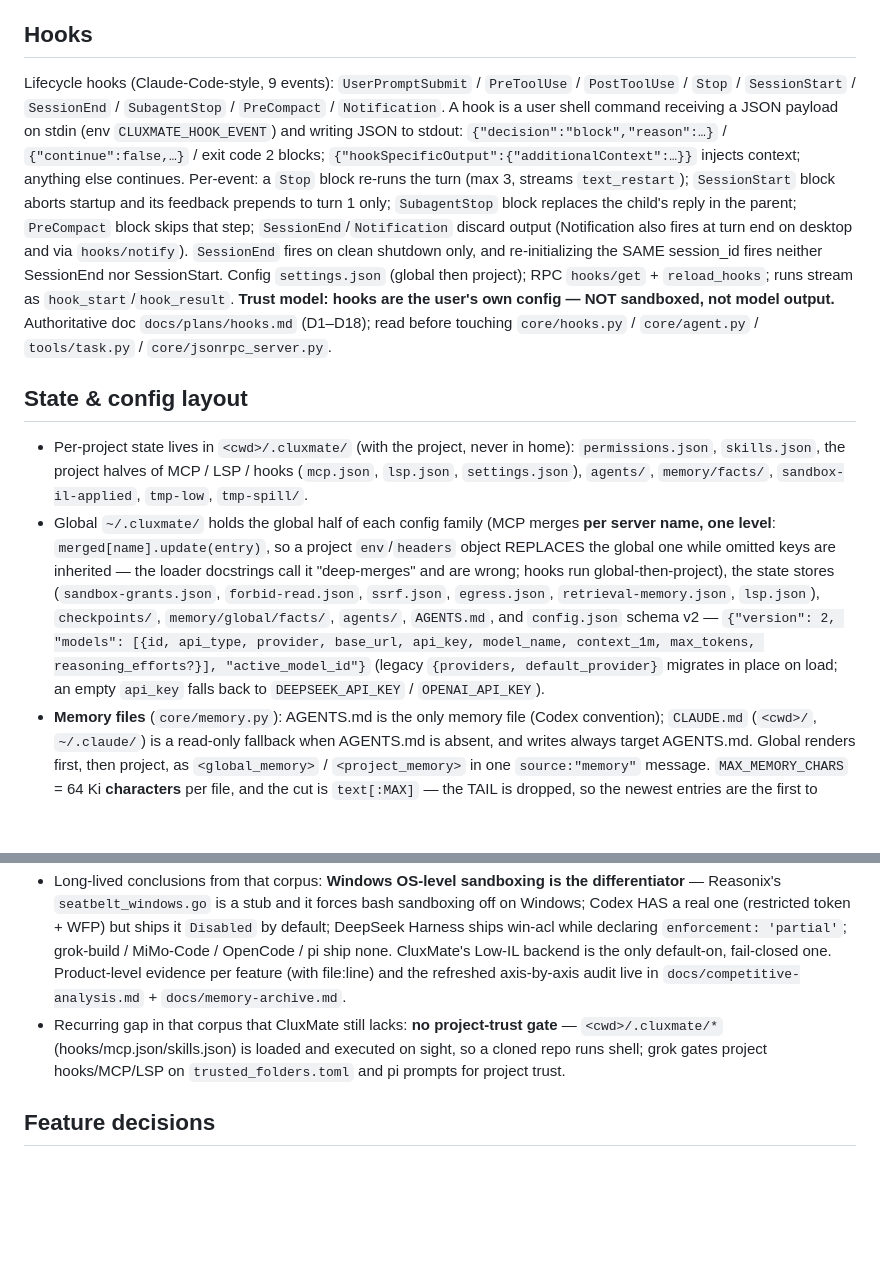
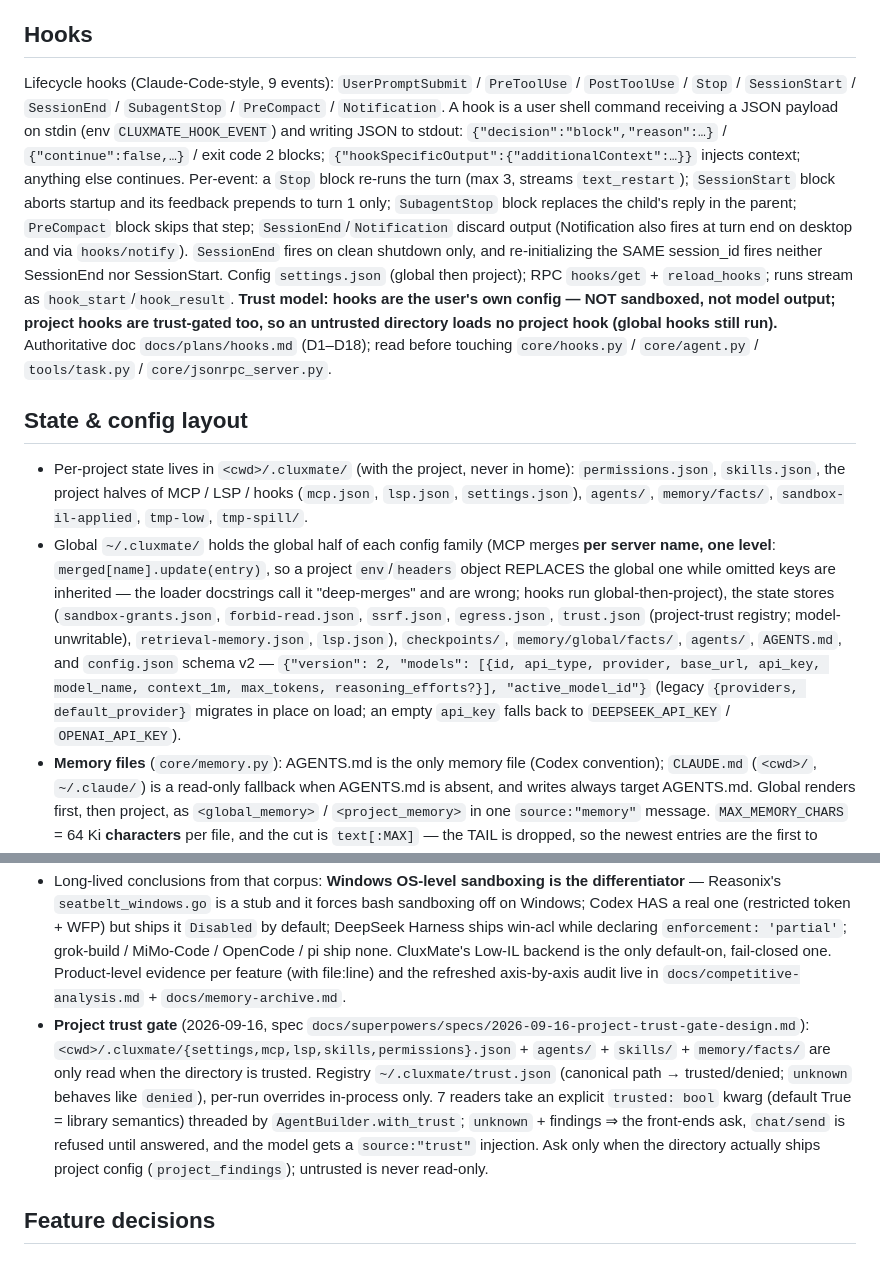
Before and after one commit to r1c7/CluxMate, a Markdown page: AGENTS.md, 2 parts joined by grey strips. Drawn GitHub-style; blank space fills up the shorter version.

Commit message:
docs(memory): record the project trust gate

```diff
--- a/AGENTS.md
+++ b/AGENTS.md
@@ -34,12 +34,12 @@ Two enforcement boundaries sit behind the permissions policy (`core/permissions.
 
 ## Hooks
 
-Lifecycle hooks (Claude-Code-style, 9 events): `UserPromptSubmit` / `PreToolUse` / `PostToolUse` / `Stop` / `SessionStart` / `SessionEnd` / `SubagentStop` / `PreCompact` / `Notification`. A hook is a user shell command receiving a JSON payload on stdin (env `CLUXMATE_HOOK_EVENT`) and writing JSON to stdout: `{"decision":"block","reason":…}` / `{"continue":false,…}` / exit code 2 blocks; `{"hookSpecificOutput":{"additionalContext":…}}` injects context; anything else continues. Per-event: a `Stop` block re-runs the turn (max 3, streams `text_restart`); `SessionStart` block aborts startup and its feedback prepends to turn 1 only; `SubagentStop` block replaces the child's reply in the parent; `PreCompact` block skips that step; `SessionEnd`/`Notification` discard output (Notification also fires at turn end on desktop and via `hooks/notify`). `SessionEnd` fires on clean shutdown only, and re-initializing the SAME session_id fires neither SessionEnd nor SessionStart. Config `settings.json` (global then project); RPC `hooks/get` + `reload_hooks`; runs stream as `hook_start`/`hook_result`. **Trust model: hooks are the user's own config — NOT sandboxed, not model output.** Authoritative doc `docs/plans/hooks.md` (D1–D18); read before touching `core/hooks.py` / `core/agent.py` / `tools/task.py` / `core/jsonrpc_server.py`.
+Lifecycle hooks (Claude-Code-style, 9 events): `UserPromptSubmit` / `PreToolUse` / `PostToolUse` / `Stop` / `SessionStart` / `SessionEnd` / `SubagentStop` / `PreCompact` / `Notification`. A hook is a user shell command receiving a JSON payload on stdin (env `CLUXMATE_HOOK_EVENT`) and writing JSON to stdout: `{"decision":"block","reason":…}` / `{"continue":false,…}` / exit code 2 blocks; `{"hookSpecificOutput":{"additionalContext":…}}` injects context; anything else continues. Per-event: a `Stop` block re-runs the turn (max 3, streams `text_restart`); `SessionStart` block aborts startup and its feedback prepends to turn 1 only; `SubagentStop` block replaces the child's reply in the parent; `PreCompact` block skips that step; `SessionEnd`/`Notification` discard output (Notification also fires at turn end on desktop and via `hooks/notify`). `SessionEnd` fires on clean shutdown only, and re-initializing the SAME session_id fires neither SessionEnd nor SessionStart. Config `settings.json` (global then project); RPC `hooks/get` + `reload_hooks`; runs stream as `hook_start`/`hook_result`. **Trust model: hooks are the user's own config — NOT sandboxed, not model output; project hooks are trust-gated too, so an untrusted directory loads no project hook (global hooks still run).** Authoritative doc `docs/plans/hooks.md` (D1–D18); read before touching `core/hooks.py` / `core/agent.py` / `tools/task.py` / `core/jsonrpc_server.py`.
 
 ## State & config layout
 
 - Per-project state lives in `<cwd>/.cluxmate/` (with the project, never in home): `permissions.json`, `skills.json`, the project halves of MCP / LSP / hooks (`mcp.json`, `lsp.json`, `settings.json`), `agents/`, `memory/facts/`, `sandbox-il-applied`, `tmp-low`, `tmp-spill/`.
-- Global `~/.cluxmate/` holds the global half of each config family (MCP merges **per server name, one level**: `merged[name].update(entry)`, so a project `env`/`headers` object REPLACES the global one while omitted keys are inherited — the loader docstrings call it "deep-merges" and are wrong; hooks run global-then-project), the state stores (`sandbox-grants.json`, `forbid-read.json`, `ssrf.json`, `egress.json`, `retrieval-memory.json`, `lsp.json`), `checkpoints/`, `memory/global/facts/`, `agents/`, `AGENTS.md`, and `config.json` schema v2 — `{"version": 2, "models": [{id, api_type, provider, base_url, api_key, model_name, context_1m, max_tokens, reasoning_efforts?}], "active_model_id"}` (legacy `{providers, default_provider}` migrates in place on load; an empty `api_key` falls back to `DEEPSEEK_API_KEY` / `OPENAI_API_KEY`).
+- Global `~/.cluxmate/` holds the global half of each config family (MCP merges **per server name, one level**: `merged[name].update(entry)`, so a project `env`/`headers` object REPLACES the global one while omitted keys are inherited — the loader docstrings call it "deep-merges" and are wrong; hooks run global-then-project), the state stores (`sandbox-grants.json`, `forbid-read.json`, `ssrf.json`, `egress.json`, `trust.json` (project-trust registry; model-unwritable), `retrieval-memory.json`, `lsp.json`), `checkpoints/`, `memory/global/facts/`, `agents/`, `AGENTS.md`, and `config.json` schema v2 — `{"version": 2, "models": [{id, api_type, provider, base_url, api_key, model_name, context_1m, max_tokens, reasoning_efforts?}], "active_model_id"}` (legacy `{providers, default_provider}` migrates in place on load; an empty `api_key` falls back to `DEEPSEEK_API_KEY` / `OPENAI_API_KEY`).
 - **Memory files** (`core/memory.py`): AGENTS.md is the only memory file (Codex convention); `CLAUDE.md` (`<cwd>/`, `~/.claude/`) is a read-only fallback when AGENTS.md is absent, and writes always target AGENTS.md. Global renders first, then project, as `<global_memory>` / `<project_memory>` in one `source:"memory"` message. `MAX_MEMORY_CHARS` = 64 Ki **characters** per file, and the cut is `text[:MAX]` — the TAIL is dropped, so the newest entries are the first to disappear; `is_over_limit` compares characters of the file actually read (AGENTS.md, else the CLAUDE.md fallback) — keep both on one unit and one source.
 - **Memory discipline** (this file is injected into every session and then kept in its context, so size is real cost): an entry records a *decision / constraint / gotcha that code and git cannot tell you* — no dates, commit shas, test counts, full-suite results, or file-by-file walkthroughs. Fold a new fact into the existing topic section instead of appending a new one (one canonical home per topic), keep a topic ≤ ~1.5 k chars, and put dropped detail in `docs/memory-archive.md` (gitignored, like all of `docs/`).
 
@@ -72,7 +72,7 @@ Lifecycle hooks (Claude-Code-style, 9 events): `UserPromptSubmit` / `PreToolUse`
 
 - Cross-project corpus: `E:\workspace\agents` (OpenAI Codex `codex/`, DeepSeek Harness `deepseek-harness/`, Reasonix `DeepSeek-Reasonix/`, Grok Build `grok-build/`, MiMo-Code `MiMo-Code/`, OpenCode `opencode2/`, pi `pi/`). `E:\workspace\cluxmate_research` no longer exists. Claude Code / Cursor / Trae are closed source (not downloaded).
 - Long-lived conclusions from that corpus: **Windows OS-level sandboxing is the differentiator** — Reasonix's `seatbelt_windows.go` is a stub and it forces bash sandboxing off on Windows; Codex HAS a real one (restricted token + WFP) but ships it `Disabled` by default; DeepSeek Harness ships win-acl while declaring `enforcement: 'partial'`; grok-build / MiMo-Code / OpenCode / pi ship none. CluxMate's Low-IL backend is the only default-on, fail-closed one. Product-level evidence per feature (with file:line) and the refreshed axis-by-axis audit live in `docs/competitive-analysis.md` + `docs/memory-archive.md`.
-- Recurring gap in that corpus that CluxMate still lacks: **no project-trust gate** — `<cwd>/.cluxmate/*` (hooks/mcp.json/skills.json) is loaded and executed on sight, so a cloned repo runs shell; grok gates project hooks/MCP/LSP on `trusted_folders.toml` and pi prompts for project trust.
+- **Project trust gate** (2026-09-16, spec `docs/superpowers/specs/2026-09-16-project-trust-gate-design.md`): `<cwd>/.cluxmate/{settings,mcp,lsp,skills,permissions}.json` + `agents/` + `skills/` + `memory/facts/` are only read when the directory is trusted. Registry `~/.cluxmate/trust.json` (canonical path → trusted/denied; `unknown` behaves like `denied`), per-run overrides in-process only. 7 readers take an explicit `trusted: bool` kwarg (default True = library semantics) threaded by `AgentBuilder.with_trust`; `unknown` + findings ⇒ the front-ends ask, `chat/send` is refused until answered, and the model gets a `source:"trust"` injection. Ask only when the directory actually ships project config (`project_findings`); untrusted is never read-only.
 
 ## Feature decisions
 
```
